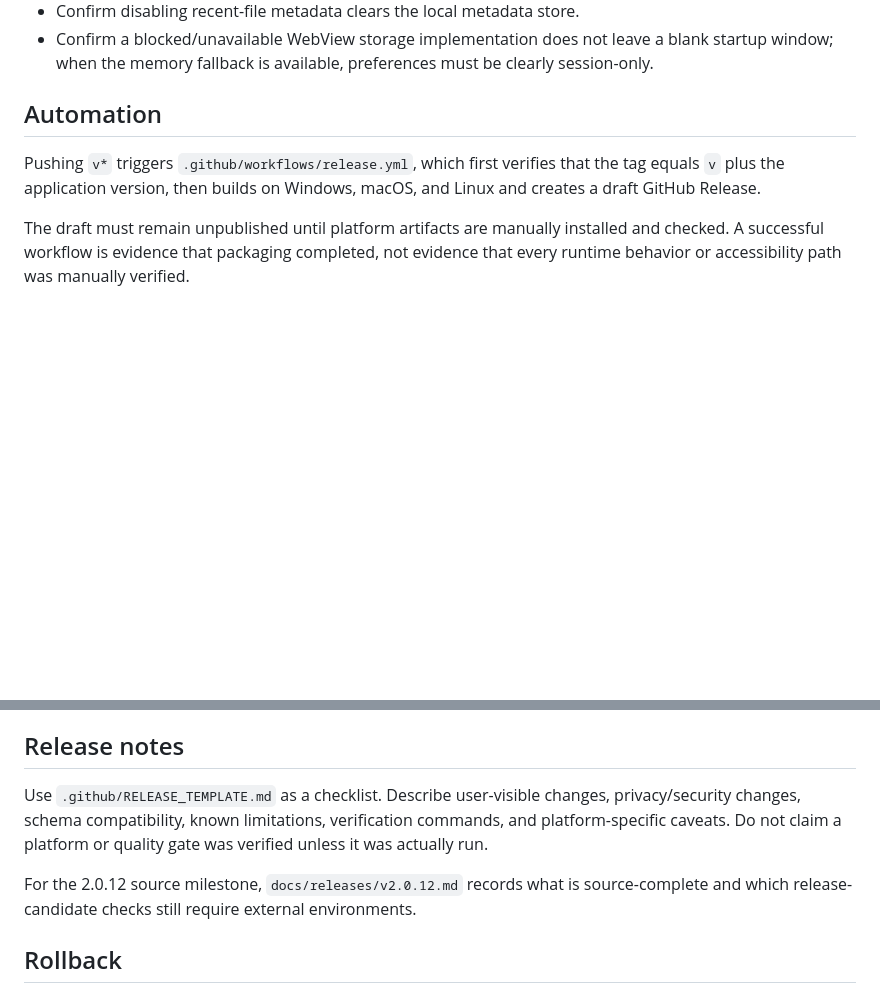
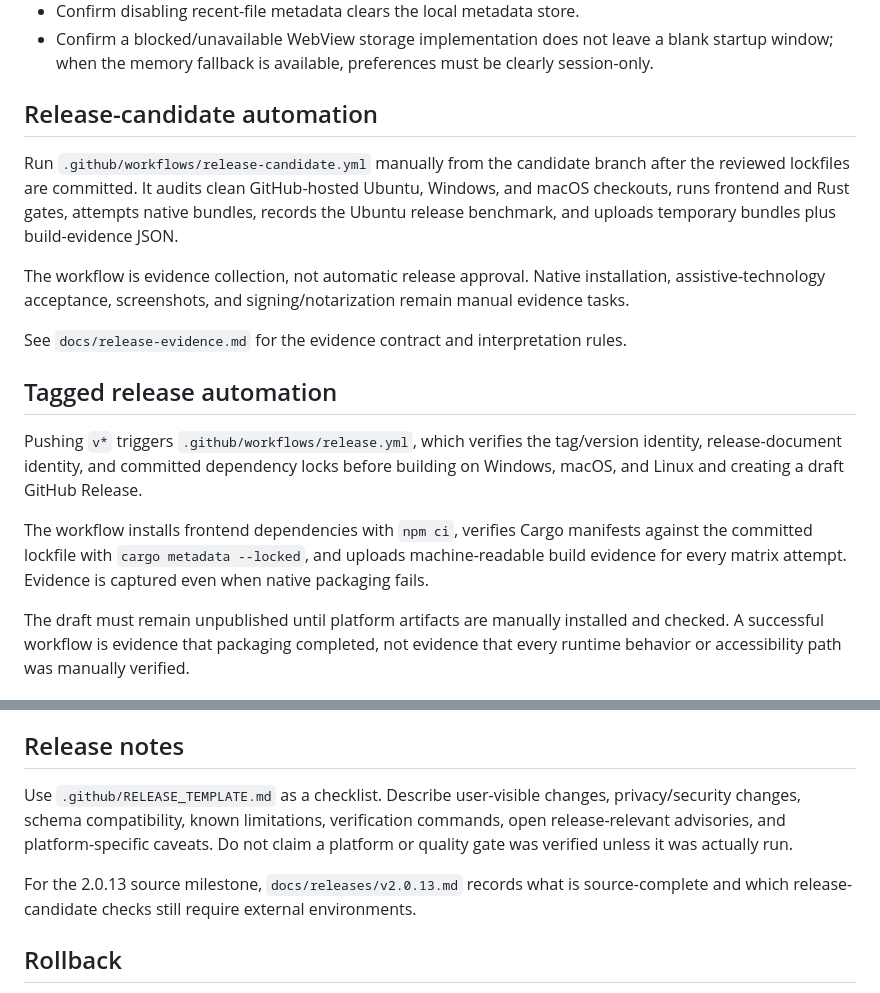
Before and after one commit to sanskarIN/textlens, a Markdown page: docs/release.md, 2 parts joined by grey strips. GitHub-like rendering; blank space fills up the shorter version.

```diff
--- a/docs/release.md
+++ b/docs/release.md
@@ -76,9 +95,19 @@ Before tagging:
 - Confirm disabling recent-file metadata clears the local metadata store.
 - Confirm a blocked/unavailable WebView storage implementation does not leave a blank startup window; when the memory fallback is available, preferences must be clearly session-only.
 
-## Automation
+## Release-candidate automation
 
-Pushing `v*` triggers `.github/workflows/release.yml`, which first verifies that the tag equals `v` plus the application version, then builds on Windows, macOS, and Linux and creates a draft GitHub Release.
+Run `.github/workflows/release-candidate.yml` manually from the candidate branch after the reviewed lockfiles are committed. It audits clean GitHub-hosted Ubuntu, Windows, and macOS checkouts, runs frontend and Rust gates, attempts native bundles, records the Ubuntu release benchmark, and uploads temporary bundles plus build-evidence JSON.
+
+The workflow is evidence collection, not automatic release approval. Native installation, assistive-technology acceptance, screenshots, and signing/notarization remain manual evidence tasks.
+
+See `docs/release-evidence.md` for the evidence contract and interpretation rules.
+
+## Tagged release automation
+
+Pushing `v*` triggers `.github/workflows/release.yml`, which verifies the tag/version identity, release-document identity, and committed dependency locks before building on Windows, macOS, and Linux and creating a draft GitHub Release.
+
+The workflow installs frontend dependencies with `npm ci`, verifies Cargo manifests against the committed lockfile with `cargo metadata --locked`, and uploads machine-readable build evidence for every matrix attempt. Evidence is captured even when native packaging fails.
 
 The draft must remain unpublished until platform artifacts are manually installed and checked. A successful workflow is evidence that packaging completed, not evidence that every runtime behavior or accessibility path was manually verified.
 
@@ -126,9 +155,9 @@ For every supported platform artifact:
 
 ## Release notes
 
-Use `.github/RELEASE_TEMPLATE.md` as a checklist. Describe user-visible changes, privacy/security changes, schema compatibility, known limitations, verification commands, and platform-specific caveats. Do not claim a platform or quality gate was verified unless it was actually run.
+Use `.github/RELEASE_TEMPLATE.md` as a checklist. Describe user-visible changes, privacy/security changes, schema compatibility, known limitations, verification commands, open release-relevant advisories, and platform-specific caveats. Do not claim a platform or quality gate was verified unless it was actually run.
 
-For the 2.0.12 source milestone, `docs/releases/v2.0.12.md` records what is source-complete and which release-candidate checks still require external environments.
+For the 2.0.13 source milestone, `docs/releases/v2.0.13.md` records what is source-complete and which release-candidate checks still require external environments.
 
 ## Rollback
 
```
Also changed, not shown: other parts of docs/release.md (+32 -13 lines).
